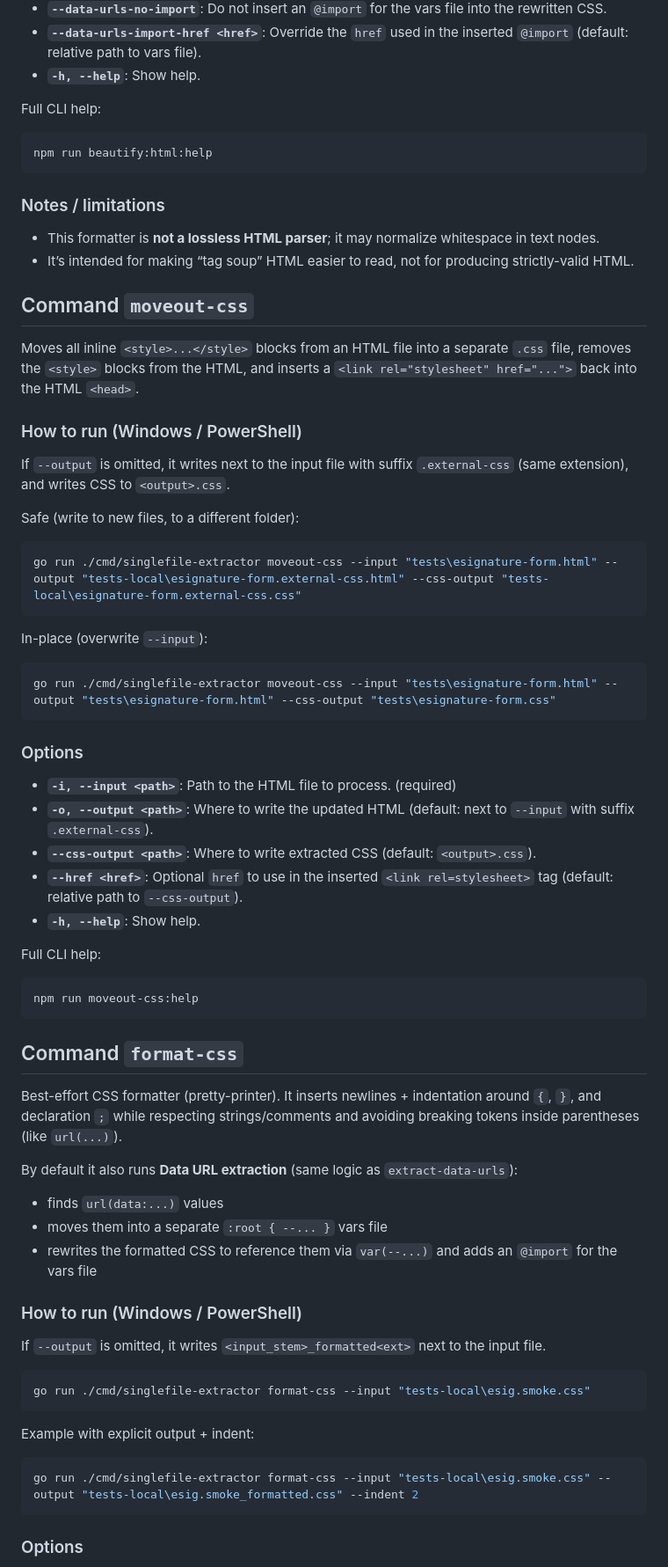
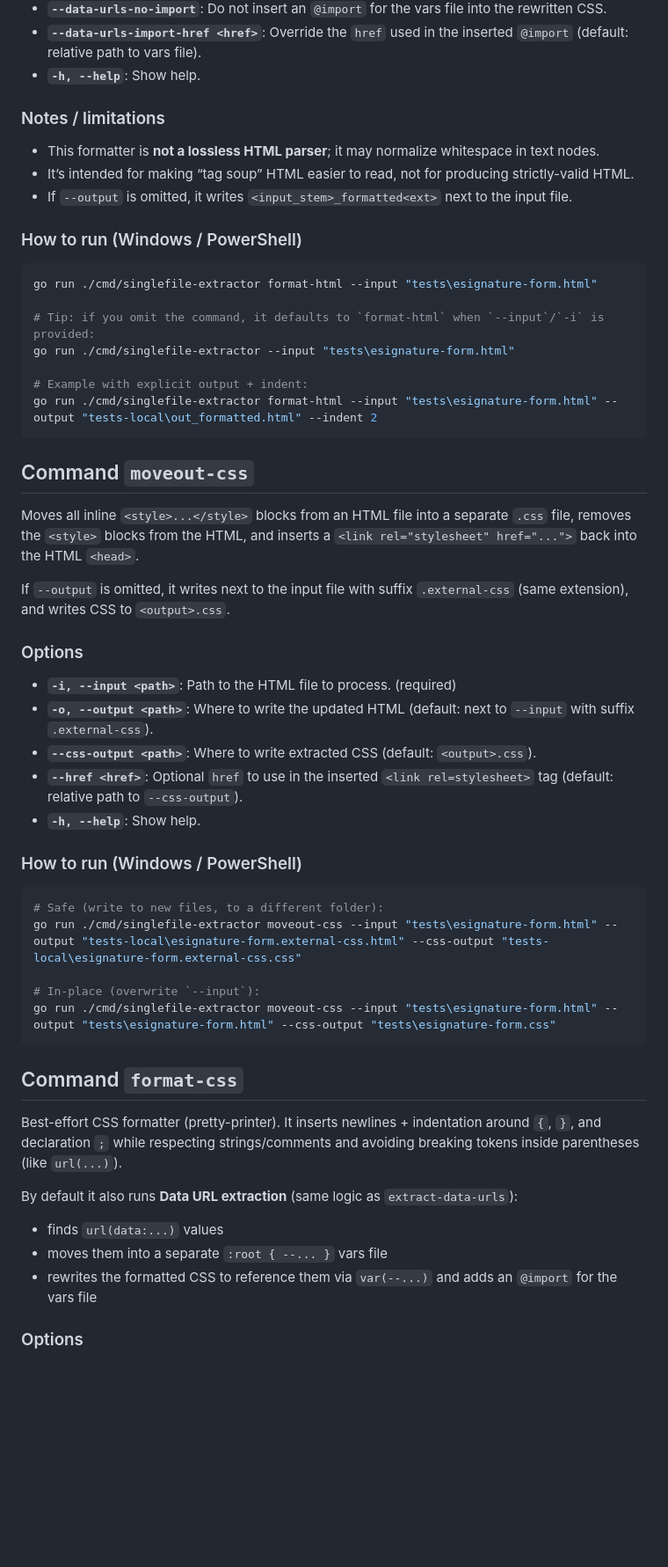
Before and after one commit to maxzz/singlefile-extractor-go, a Markdown page: README.md, the part around one of its changes. Shown at 88% size. GitHub-like rendering; blank space fills up the shorter version.

````diff
--- a/README.md
+++ b/README.md
@@ -67,15 +48,23 @@ go run ./cmd/singlefile-extractor format-html --input "tests\esignature-form.htm
 - **`--data-urls-import-href <href>`**: Override the `href` used in the inserted `@import` (default: relative path to vars file).
 - **`-h, --help`**: Show help.
 
-Full CLI help:
-
-```powershell
-npm run beautify:html:help
-```
 
 ### Notes / limitations
 - This formatter is **not a lossless HTML parser**; it may normalize whitespace in text nodes.
 - It’s intended for making “tag soup” HTML easier to read, not for producing strictly-valid HTML.
+- If `--output` is omitted, it writes `<input_stem>_formatted<ext>` next to the input file.
+
+### How to run (Windows / PowerShell)
+
+```powershell
+go run ./cmd/singlefile-extractor format-html --input "tests\esignature-form.html"
+
+# Tip: if you omit the command, it defaults to `format-html` when `--input`/`-i` is provided:
+go run ./cmd/singlefile-extractor --input "tests\esignature-form.html"
+
+# Example with explicit output + indent:
+go run ./cmd/singlefile-extractor format-html --input "tests\esignature-form.html" --output "tests-local\out_formatted.html" --indent 2
+```
 
 <h2 id="moveout-css">Command <code>moveout-css</code></h2>
 
@@ -83,20 +72,7 @@ npm run beautify:html:help
 
 Moves all inline `<style>...</style>` blocks from an HTML file into a separate `.css` file, removes the `<style>` blocks from the HTML, and inserts a `<link rel="stylesheet" href="...">` back into the HTML `<head>`.
 
-### How to run (Windows / PowerShell)
 If `--output` is omitted, it writes next to the input file with suffix `.external-css` (same extension), and writes CSS to `<output>.css`.
-
-Safe (write to new files, to a different folder):
-
-```powershell
-go run ./cmd/singlefile-extractor moveout-css --input "tests\esignature-form.html" --output "tests-local\esignature-form.external-css.html" --css-output "tests-local\esignature-form.external-css.css"
-```
-
-In-place (overwrite `--input`):
-
-```powershell
-go run ./cmd/singlefile-extractor moveout-css --input "tests\esignature-form.html" --output "tests\esignature-form.html" --css-output "tests\esignature-form.css"
-```
 
 ### Options
 - **`-i, --input <path>`**: Path to the HTML file to process. (required)
@@ -105,10 +81,14 @@ go run ./cmd/singlefile-extractor moveout-css --input "tests\esignature-form.htm
 - **`--href <href>`**: Optional `href` to use in the inserted `<link rel=stylesheet>` tag (default: relative path to `--css-output`).
 - **`-h, --help`**: Show help.
 
-Full CLI help:
+### How to run (Windows / PowerShell)
 
 ```powershell
-npm run moveout-css:help
+# Safe (write to new files, to a different folder):
+go run ./cmd/singlefile-extractor moveout-css --input "tests\esignature-form.html" --output "tests-local\esignature-form.external-css.html" --css-output "tests-local\esignature-form.external-css.css"
+
+# In-place (overwrite `--input`):
+go run ./cmd/singlefile-extractor moveout-css --input "tests\esignature-form.html" --output "tests\esignature-form.html" --css-output "tests\esignature-form.css"
 ```
 
 <h2 id="format-css">Command <code>format-css</code></h2>
@@ -122,19 +102,6 @@ By default it also runs **Data URL extraction** (same logic as `extract-data-url
 - moves them into a separate `:root { --... }` vars file
 - rewrites the formatted CSS to reference them via `var(--...)` and adds an `@import` for the vars file
 
-### How to run (Windows / PowerShell)
-If `--output` is omitted, it writes `<input_stem>_formatted<ext>` next to the input file.
-
-```powershell
-go run ./cmd/singlefile-extractor format-css --input "tests-local\esig.smoke.css"
-```
-
-Example with explicit output + indent:
-
-```powershell
-go run ./cmd/singlefile-extractor format-css --input "tests-local\esig.smoke.css" --output "tests-local\esig.smoke_formatted.css" --indent 2
-```
-
 ### Options
 - **`-i, --input <path>`**: Path to the CSS file to format. (required)
 - **`-o, --output <path>`**: Where to write the formatted CSS (default: next to `--input` with suffix `_formatted`).
````
Also changed, not shown: other parts of README.md (+40 -68 lines).
